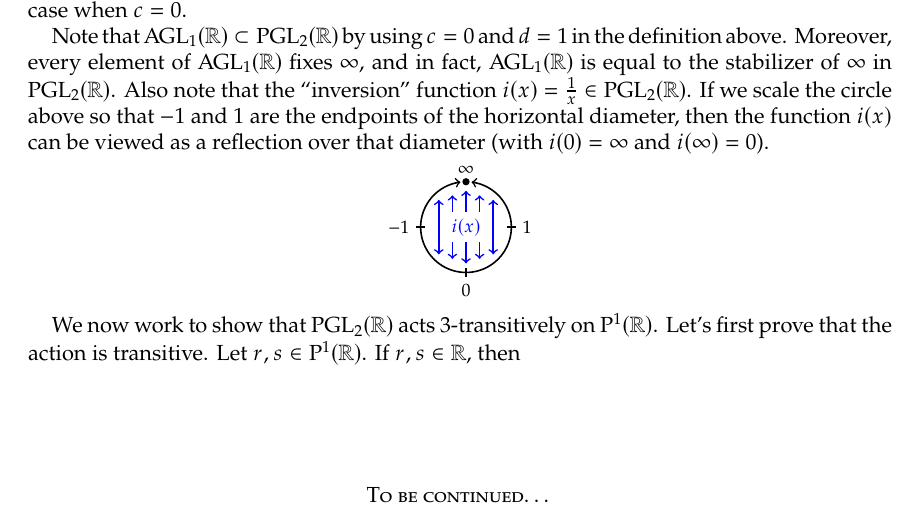
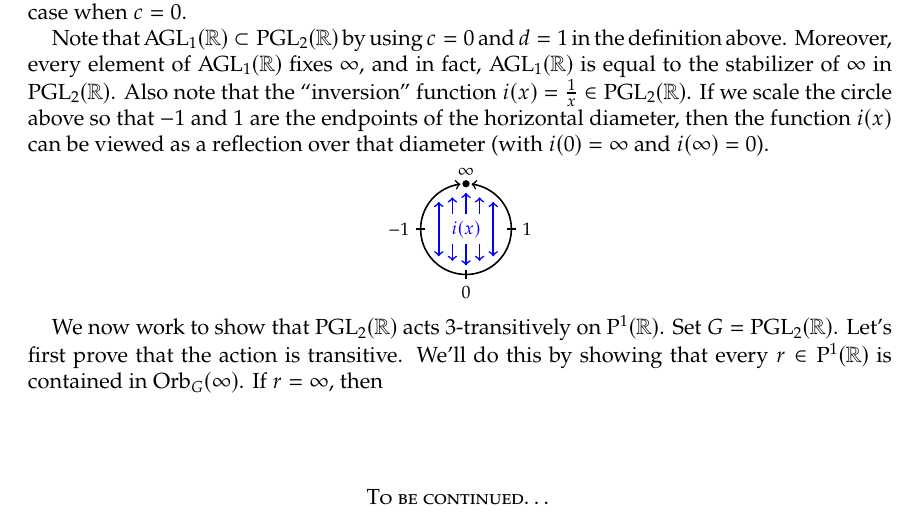
Before and after one commit to jwiscons/IntroPermutationGroups, a LaTeX paper (PermutationGroupsNotes.tex): part of page 13 of 14, cut so that both start at the same text. Compiled offline with pdfLaTeX.

Commit message:
continue with PGL(1,R) example

```diff
--- a/PermutationGroupsNotes.tex
+++ b/PermutationGroupsNotes.tex
@@ -679,7 +679,7 @@ Note that $\AGL_1(\mathbb{R}) \subset \PGL_2(\mathbb{R})$ by using $c=0$ and $d
 \end{tikzpicture}
 \end{center}
 
-We now work to show that $\PGL_2(\mathbb{R})$ acts $3$-transitively on $\Proj^1(\mathbb{R})$. Let's first prove that the action is transitive.  Let $r,s\in \Proj^1(\mathbb{R})$. If $r,s \in \mathbb{R}$, then
+We now work to show that $\PGL_2(\mathbb{R})$ acts $3$-transitively on $\Proj^1(\mathbb{R})$. Set $G = \PGL_2(\mathbb{R})$. Let's first prove that the action is transitive.  We'll do this by showing that every $r\in \Proj^1(\mathbb{R})$ is contained in $\Orb_G(\infty)$. If $r=\infty$, then
 
 \end{example}
 
```
Also changed, not shown: PermutationGroupsNotes.pdf.
